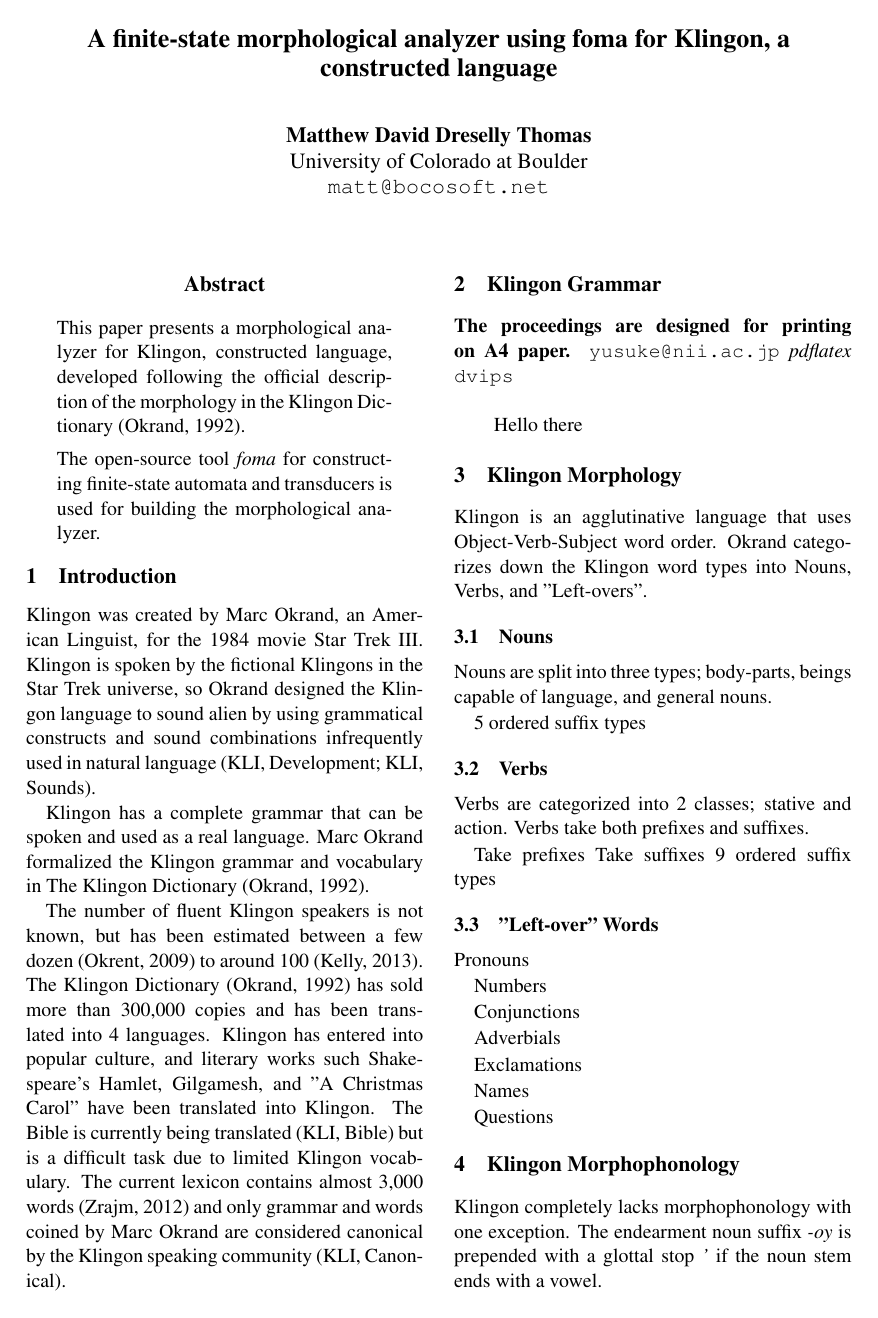
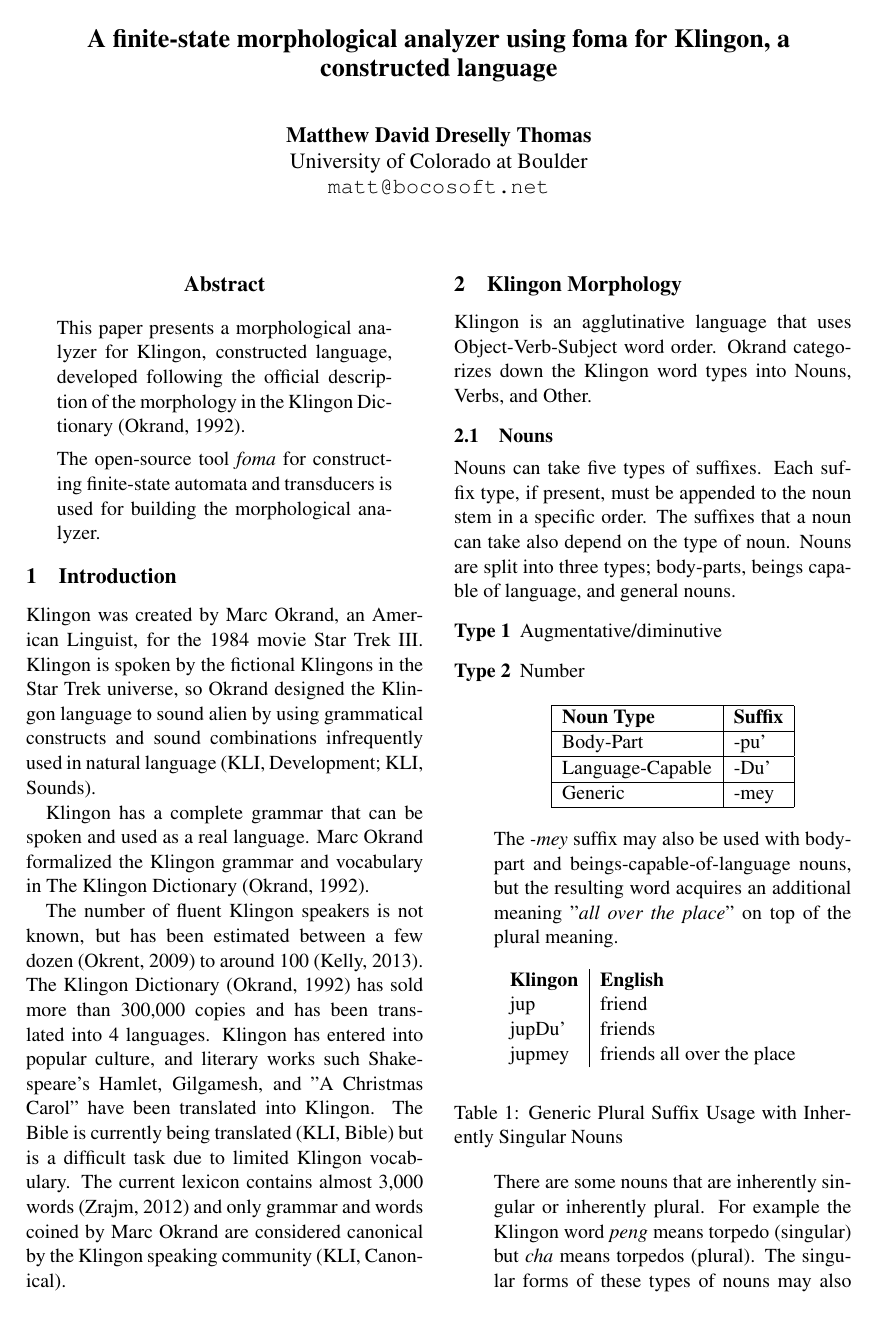
Before and after one commit to mattbocosoft/klingon-morphological-analyzer, a LaTeX paper (Project Description/Latex/Klingon Morphological Analyzer - Project Description - Matthew Thomas.tex): page 1 of 2 before the commit and page 1 of 3 after it. Compiled offline with pdfLaTeX.

Commit message:
[Description - Latex] Continue filling out morphology section

```diff
--- a/Project Description/Latex/Klingon Morphological Analyzer - Project Description - Matthew Thomas.tex
+++ b/Project Description/Latex/Klingon Morphological Analyzer - Project Description - Matthew Thomas.tex
@@ -53,24 +53,41 @@ Klingon has a complete grammar that can be spoken and used as a real language. M
 
 The number of fluent Klingon speakers is not known, but has been estimated between a few dozen~\cite{Okrent:09} to around 100~\cite{Kelly:13}. The Klingon Dictionary~\cite{Okrand:92} has sold more than 300,000 copies and has been translated into 4 languages. Klingon has entered into popular culture, and literary works such Shakespeare's Hamlet, Gilgamesh, and "A Christmas Carol" have been translated into Klingon. The Bible is currently being translated~\cite{KLI:Bible} but is a difficult task due to limited Klingon vocabulary. The current lexicon contains almost 3,000 words~\cite{Zrajm:12} and only grammar and words coined by Marc Okrand are considered canonical by the Klingon speaking community~\cite{KLI:Canonical}.
 
-\section{Klingon Grammar}
-
-\textbf{The proceedings are designed for printing on A4
-  paper.}
-\texttt{yusuke@nii.ac.jp}
-\textit{pdflatex}
-\texttt{ dvips}
-
-\begin{quote}
-Hello there
-\end{quote}
-
 \section{Klingon Morphology}
 
-Klingon is an agglutinative language that uses Object-Verb-Subject word order. Okrand categorizes down the Klingon word types into Nouns, Verbs, and "Left-overs".
+Klingon is an agglutinative language that uses Object-Verb-Subject word order. Okrand categorizes down the Klingon word types into Nouns, Verbs, and Other.
 
 \subsection {Nouns}
 
-Nouns are split into three types; body-parts, beings capable of language, and general nouns.
+Nouns can take five types of suffixes. Each suffix type, if present, must be appended to the noun stem in a specific order. The suffixes that a noun can take also depend on the type of noun. Nouns are split into three types; body-parts, beings capable of language, and general nouns.
 
-5 ordered suffix types
+\begin{description}
+	\item[Type 1] Augmentative/diminutive
+	\item[Type 2] Number
+
+	\begin{center}
+	\begin{tabular}{ | l | l | l | l |}
+	\hline
+	\bf{Noun Type} & \bf{Suffix} \\ \hline
+	Body-Part & -pu' \\ \hline
+	Language-Capable & -Du' \\ \hline
+	Generic & -mey \\
+	\hline
+	\end{tabular}
+	\end{center}
+
+	The \textit{-mey} suffix may also be used with body-part and beings-capable-of-language nouns, but the resulting word acquires an additional meaning "\textit{all over the place}" on top of the plural meaning.
+
+\begin{table}[h]
+\begin{center}
+\begin{tabular}{l|l}
+\bf Klingon & \bf English \\
+jup & friend \\
+jupDu' & friends \\
+jupmey & friends all over the place \\
+\end{tabular}
+\end{center}
+\caption{Generic Plural Suffix Usage with Inherently Singular Nouns}
+\end{table}
+
+	There are some nouns that are inherently singular or inherently plural. For example the Klingon word \textit{peng} means torpedo (singular) but \textit{cha} means torpedos (plural). The singular forms of these types of nouns may also take the \textit{-mey} generic plural suffix, but the resulting word also acquires the "\textit{all over the place}" meaning.
@@ -77,10 +114,7 @@ Nouns are split into three types; body-parts, beings capable of language, and ge
 
 \subsection {Verbs}
 
-Verbs are categorized into 2 classes; stative and action. Verbs take both prefixes and suffixes.
+Verb can take both prefixes and suffixes. Prefixes specify both the subject and object of the verb, including whether or not a subject and/or object exists. Verbs can use either the \textbf{Indicative mood} or the \textbf{Imperative mood}, which can also affect whether some suffixes can be used.
 
-Take prefixes
-Take suffixes
-9 ordered suffix types
+Verbs are categorized into \textbf{stative} and \textbf{dynamic}. Klingon does not use adjectives so stative verbs are used to describe nouns. For example to say "red ship", one would use the stative verb Doq meaning to be red/orange, "\textit{Duj Doq}".
 
-\subsection {"Left-over" Words}
```
Also changed, not shown: Project Description/Latex/Klingon Morphological Analyzer - Project Description - Matthew Thomas.pdf, Project Description/Latex/Klingon Morphological Analyzer - Project Description - Matthew Thomas.tex (68 more changed lines), 3 other files.
